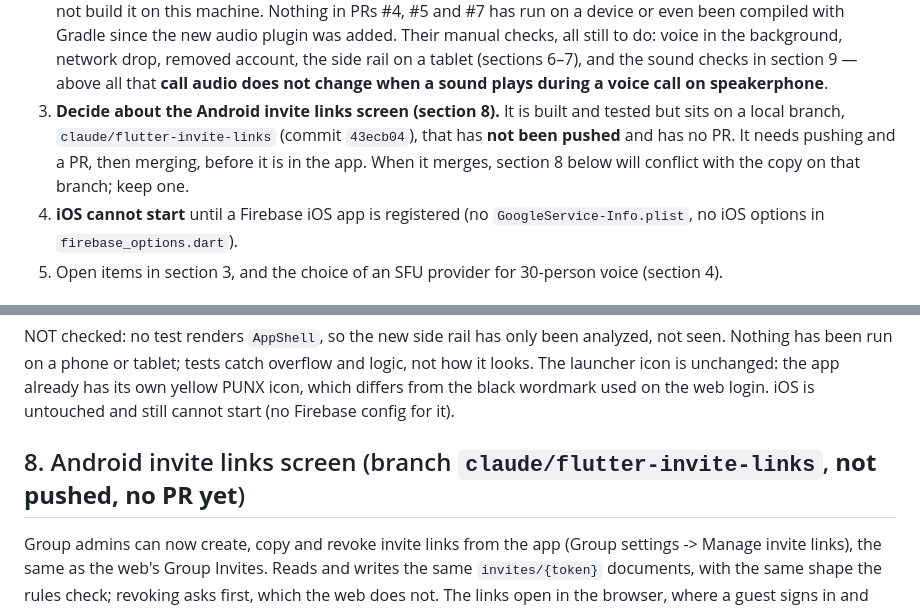
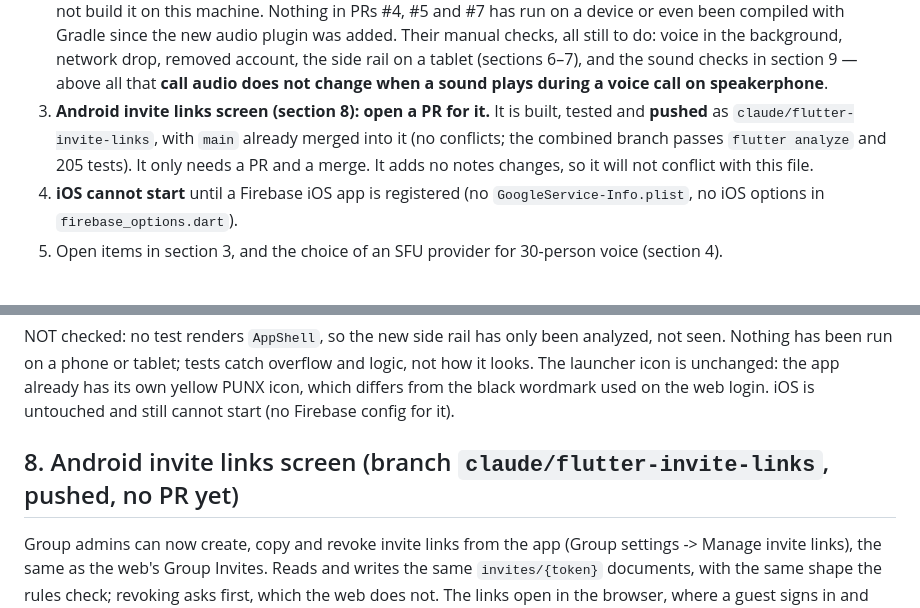
Before and after one commit to PUNX-PH/punx-messenger, a Markdown page: SESSION-NOTES.md, 2 parts joined by grey strips. Rendered like a GitHub page.

```diff
--- a/SESSION-NOTES.md
+++ b/SESSION-NOTES.md
@@ -19,7 +19,7 @@ PRs #1–#7 are all merged, and `main` (`1170520`) is deployed: Vercel and both
    4. Send a DM (web, and the Android app).
    If one fails, roll back: check out `firestore.rules` from before PR #2 (`git log -- firestore.rules`) and redeploy it.
 2. **Build and test the Android app on a phone — on the other PC**, which has the release keystore (section 6); do not build it on this machine. Nothing in PRs #4, #5 and #7 has run on a device or even been compiled with Gradle since the new audio plugin was added. Their manual checks, all still to do: voice in the background, network drop, removed account, the side rail on a tablet (sections 6–7), and the sound checks in section 9 — above all that **call audio does not change when a sound plays during a voice call on speakerphone**.
-3. **Decide about the Android invite links screen (section 8).** It is built and tested but sits on a local branch, `claude/flutter-invite-links` (commit `43ecb04`), that has **not been pushed** and has no PR. It needs pushing and a PR, then merging, before it is in the app. When it merges, section 8 below will conflict with the copy on that branch; keep one.
+3. **Android invite links screen (section 8): open a PR for it.** It is built, tested and **pushed** as `claude/flutter-invite-links`, with `main` already merged into it (no conflicts; the combined branch passes `flutter analyze` and 205 tests). It only needs a PR and a merge. It adds no notes changes, so it will not conflict with this file.
 4. **iOS cannot start** until a Firebase iOS app is registered (no `GoogleService-Info.plist`, no iOS options in `firebase_options.dart`).
 5. Open items in section 3, and the choice of an SFU provider for 30-person voice (section 4).
 
@@ -119,7 +119,7 @@ Checked: `flutter analyze` clean, 132 tests pass. New widget tests render the me
 
 NOT checked: no test renders `AppShell`, so the new side rail has only been analyzed, not seen. Nothing has been run on a phone or tablet; tests catch overflow and logic, not how it looks. The launcher icon is unchanged: the app already has its own yellow PUNX icon, which differs from the black wordmark used on the web login. iOS is untouched and still cannot start (no Firebase config for it).
 
-## 8. Android invite links screen (branch `claude/flutter-invite-links`, **not pushed, no PR yet**)
+## 8. Android invite links screen (branch `claude/flutter-invite-links`, pushed, no PR yet)
 
 Group admins can now create, copy and revoke invite links from the app (Group settings -> Manage invite links), the same as the web's Group Invites. Reads and writes the same `invites/{token}` documents, with the same shape the rules check; revoking asks first, which the web does not. The links open in the browser, where a guest signs in and joins: **joining from inside the app is not built** (it needs deep links and the guest sign-up flow, and touches the rules we just tightened).
 
```
Also changed, not shown: other parts of SESSION-NOTES.md (+21 -0 lines).
